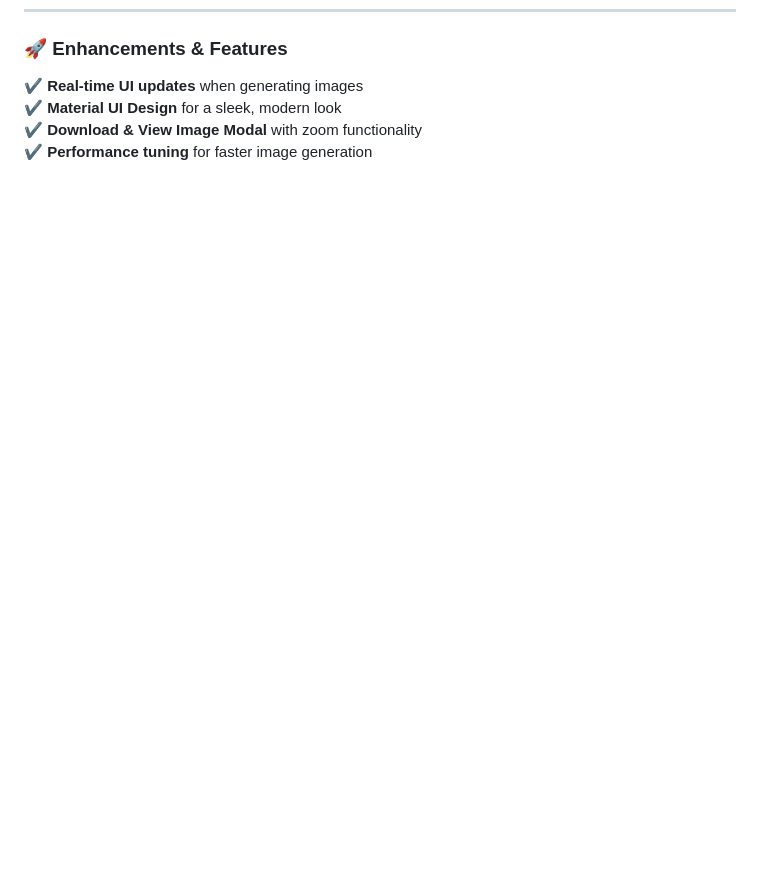
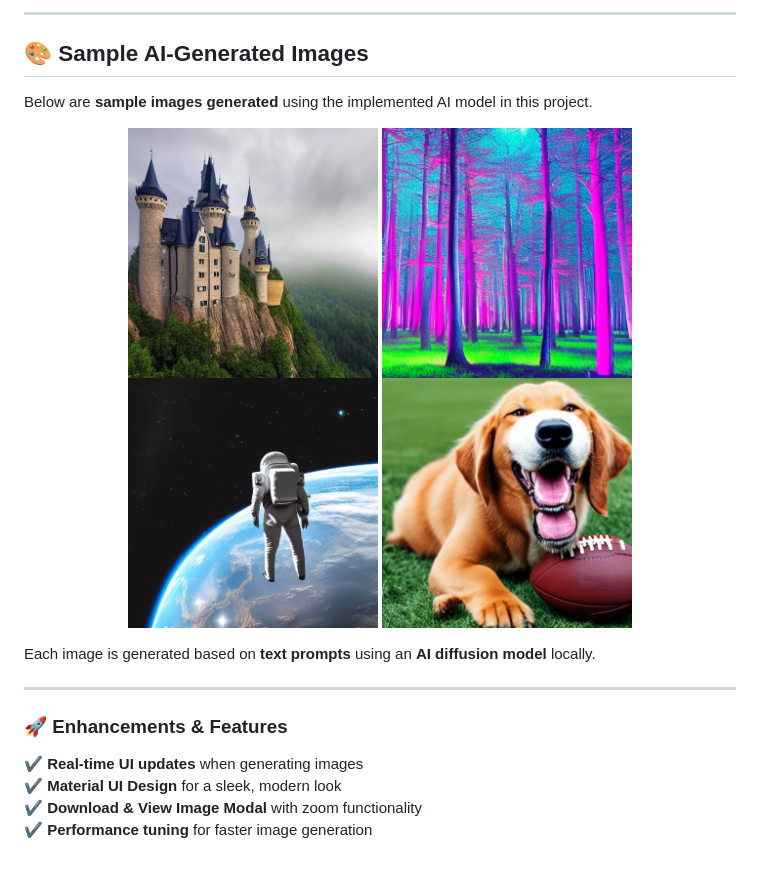
Before and after one commit to babupallam/Text2Art-Generator, a Markdown page: README.md, the part around the change printed below. Drawn GitHub-style; blank space fills up the shorter version.

```diff
--- a/README.md
+++ b/README.md
@@ -100,3 +114,18 @@ The image generation quality is optimized using the following parameters:
+---
+
+## 🎨 **Sample AI-Generated Images**
+Below are **sample images generated** using the implemented AI model in this project.
+
+<p align="center">
+  <img src="generated_Images/A_fairy_tale_castle_in_the_clouds_f2289f3f.png" width="250">
+  <img src="generated_Images/A_magical_forest_with_glowing_trees_86beca95.png" width="250">
+  <img src="generated_Images/An_astronaut_exploring_an_alien_planet_e8246152.png" width="250">
+  <img src="generated_Images/smiling_dog_with_a_football_0d77da22.png" width="250">
+</p>
+
+Each image is generated based on **text prompts** using an **AI diffusion model** locally.
+
+---
 ### 🚀 **Enhancements & Features**
 ✔️ **Real-time UI updates** when generating images
 ✔️ **Material UI Design** for a sleek, modern look
```
Also changed, not shown: other parts of README.md (+14 -0 lines).
